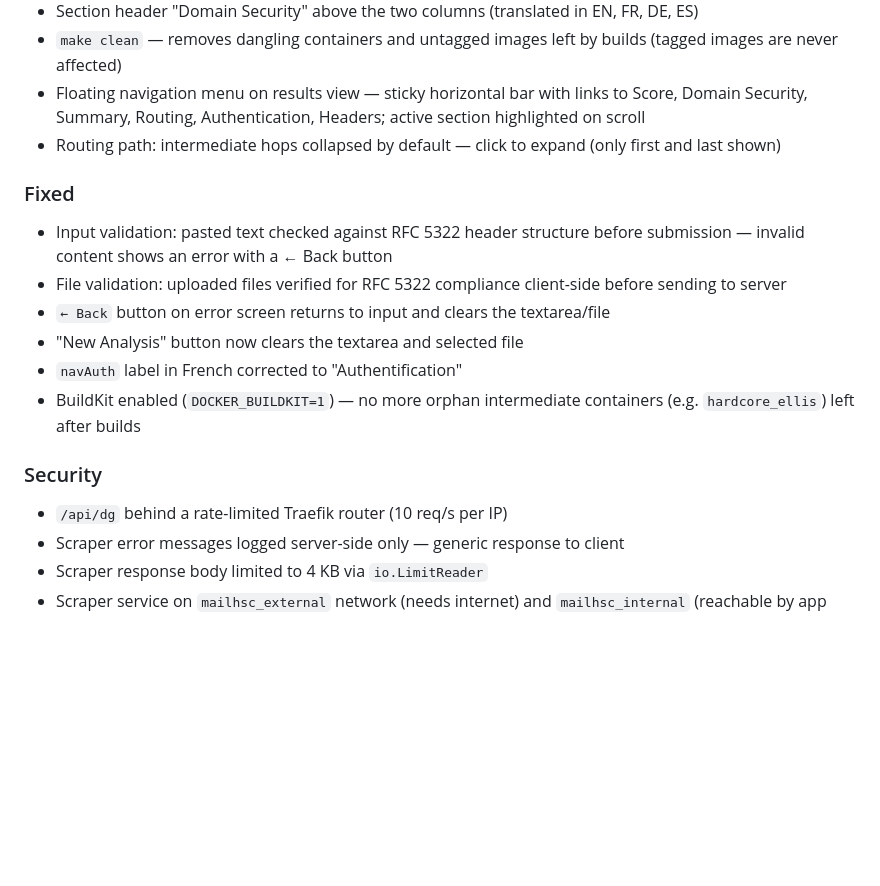
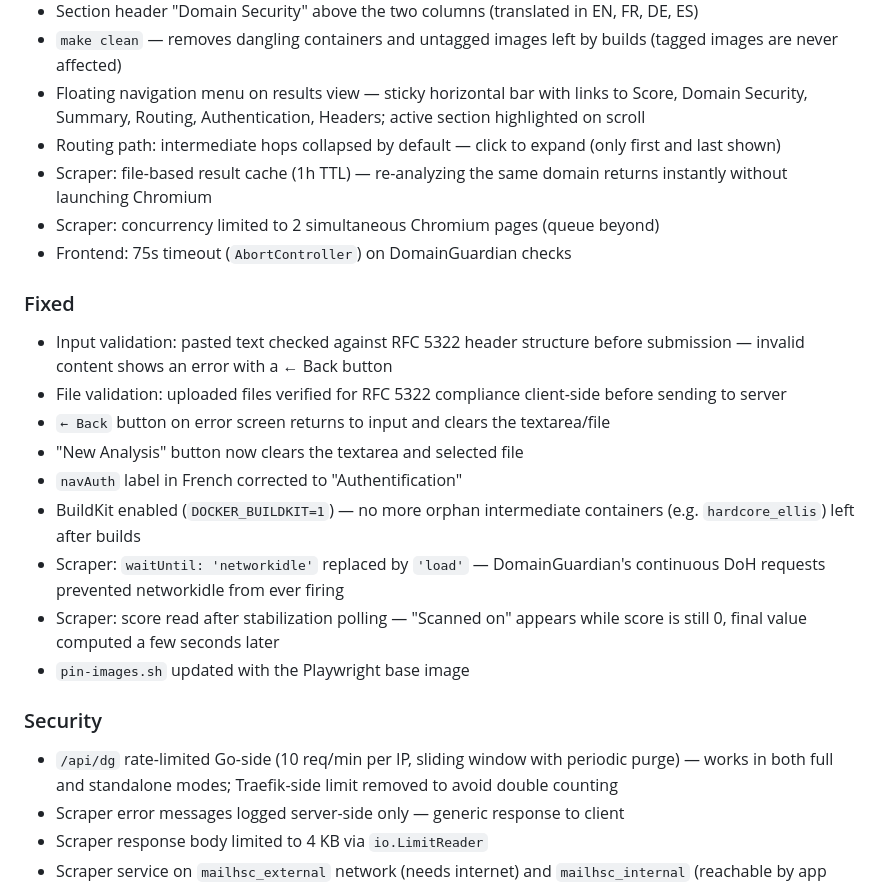
Before and after one commit to boscorelly/mailhsc, a Markdown page: CHANGELOG.md, the part around the change. GitHub-like rendering; blank space fills up the shorter version.

```diff
--- a/CHANGELOG.md
+++ b/CHANGELOG.md
@@ -13,6 +13,9 @@ All notable changes to MailHSC are documented in this file.
 - `make clean` — removes dangling containers and untagged images left by builds (tagged images are never affected)
 - Floating navigation menu on results view — sticky horizontal bar with links to Score, Domain Security, Summary, Routing, Authentication, Headers; active section highlighted on scroll
 - Routing path: intermediate hops collapsed by default — click to expand (only first and last shown)
+- Scraper: file-based result cache (1h TTL) — re-analyzing the same domain returns instantly without launching Chromium
+- Scraper: concurrency limited to 2 simultaneous Chromium pages (queue beyond)
+- Frontend: 75s timeout (`AbortController`) on DomainGuardian checks
 
 ### Fixed
 - Input validation: pasted text checked against RFC 5322 header structure before submission — invalid content shows an error with a ← Back button
@@ -21,9 +24,12 @@ All notable changes to MailHSC are documented in this file.
 - "New Analysis" button now clears the textarea and selected file
 - `navAuth` label in French corrected to "Authentification"
 - BuildKit enabled (`DOCKER_BUILDKIT=1`) — no more orphan intermediate containers (e.g. `hardcore_ellis`) left after builds
+- Scraper: `waitUntil: 'networkidle'` replaced by `'load'` — DomainGuardian's continuous DoH requests prevented networkidle from ever firing
+- Scraper: score read after stabilization polling — "Scanned on" appears while score is still 0, final value computed a few seconds later
+- `pin-images.sh` updated with the Playwright base image
 
 ### Security
-- `/api/dg` behind a rate-limited Traefik router (10 req/s per IP)
+- `/api/dg` rate-limited Go-side (10 req/min per IP, sliding window with periodic purge) — works in both full and standalone modes; Traefik-side limit removed to avoid double counting
 - Scraper error messages logged server-side only — generic response to client
 - Scraper response body limited to 4 KB via `io.LimitReader`
 - Scraper service on `mailhsc_external` network (needs internet) and `mailhsc_internal` (reachable by app only)
```
